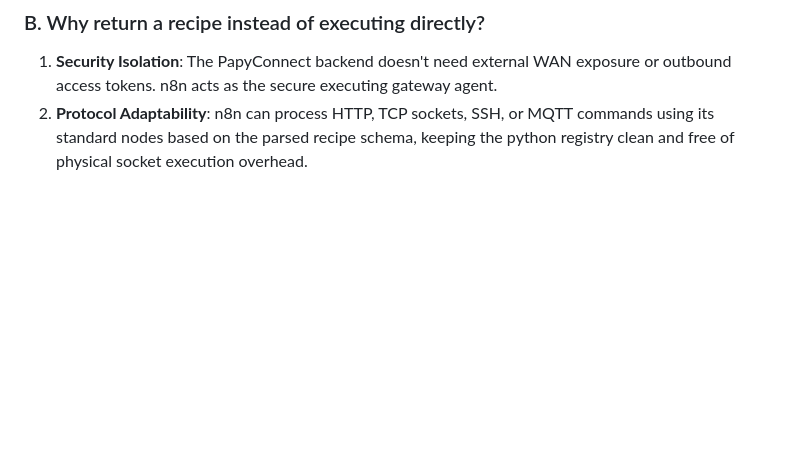
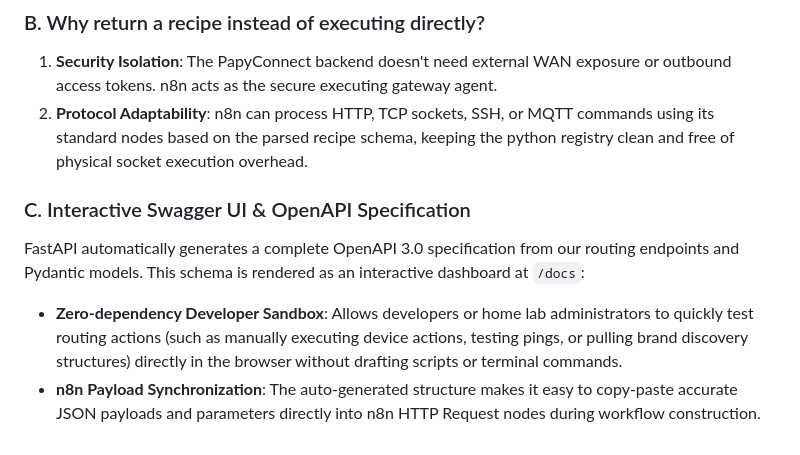
Before and after one commit to gnueole/papyconnect, a Markdown page: ARCHITECTURE.md, the part around the change. GitHub-like rendering; blank space fills up the shorter version.

Commit message:
docs: add Swagger and OpenAPI technical choices to ARCHITECTURE.md

```diff
--- a/ARCHITECTURE.md
+++ b/ARCHITECTURE.md
@@ -171,3 +171,8 @@ When this endpoint is called, PapyConnect fetches the mapped device and its asso
 ### B. Why return a recipe instead of executing directly?
 1. **Security Isolation**: The PapyConnect backend doesn't need external WAN exposure or outbound access tokens. n8n acts as the secure executing gateway agent.
 2. **Protocol Adaptability**: n8n can process HTTP, TCP sockets, SSH, or MQTT commands using its standard nodes based on the parsed recipe schema, keeping the python registry clean and free of physical socket execution overhead.
+
+### C. Interactive Swagger UI & OpenAPI Specification
+FastAPI automatically generates a complete OpenAPI 3.0 specification from our routing endpoints and Pydantic models. This schema is rendered as an interactive dashboard at `/docs`:
+* **Zero-dependency Developer Sandbox**: Allows developers or home lab administrators to quickly test routing actions (such as manually executing device actions, testing pings, or pulling brand discovery structures) directly in the browser without drafting scripts or terminal commands.
+* **n8n Payload Synchronization**: The auto-generated structure makes it easy to copy-paste accurate JSON payloads and parameters directly into n8n HTTP Request nodes during workflow construction.
```
